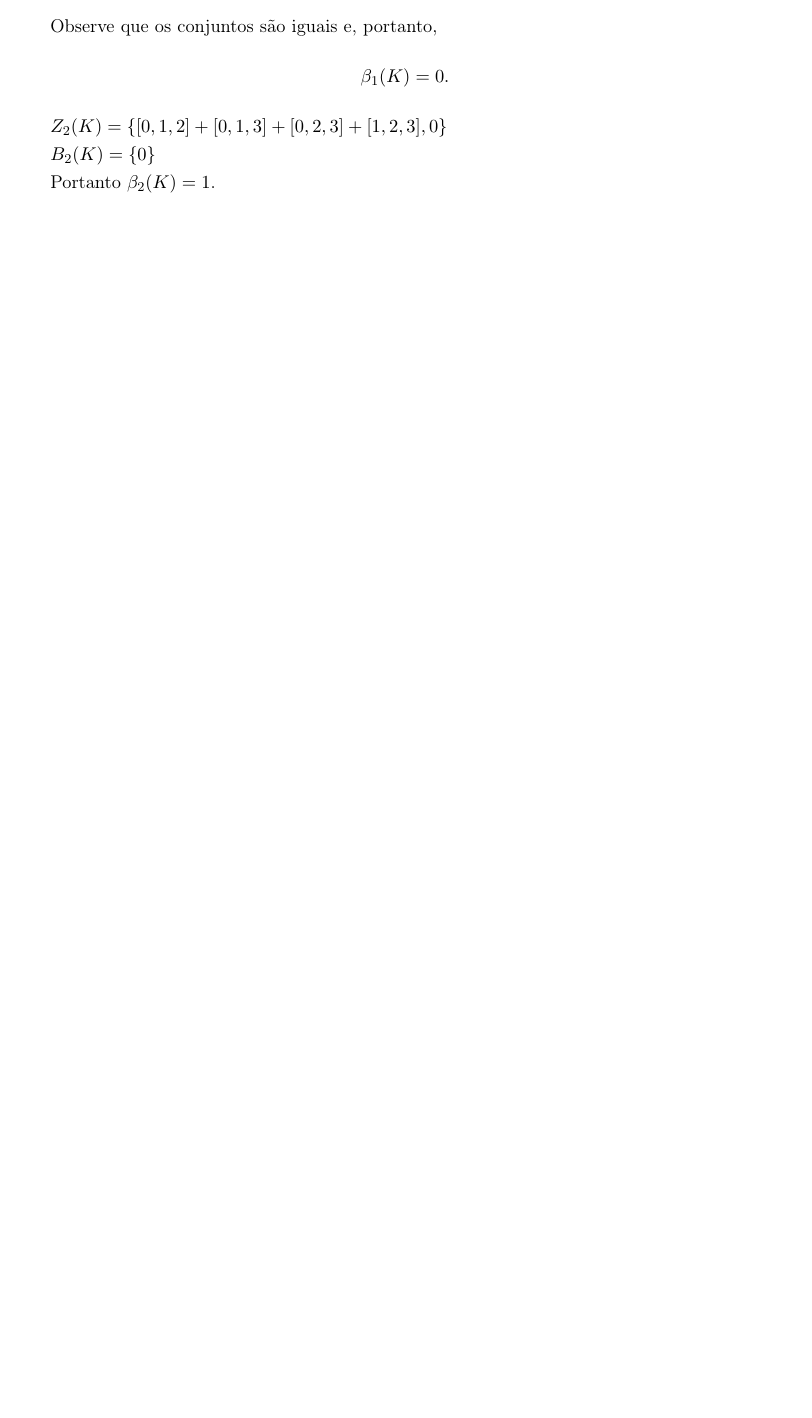
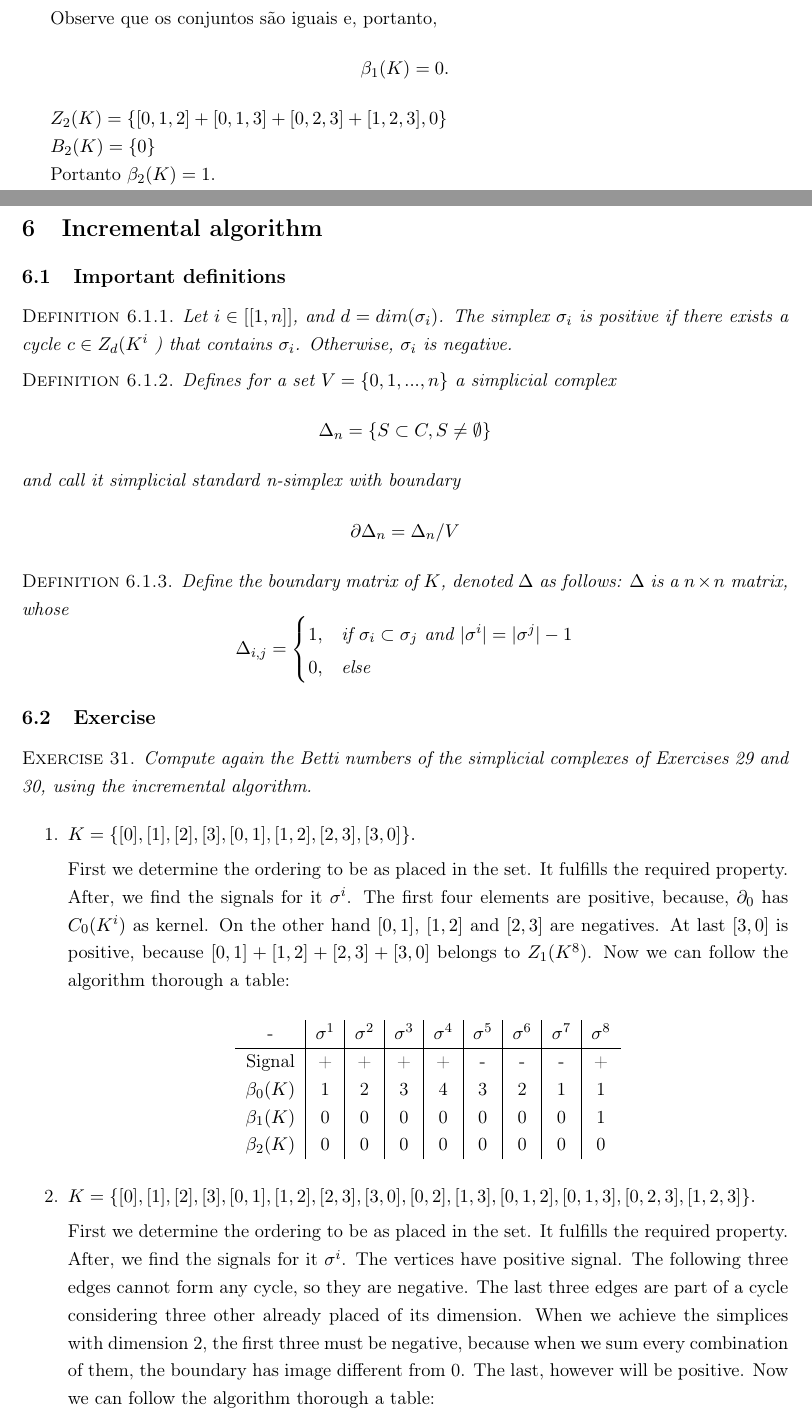
Before and after one commit to lucasmoschen/topological-data-analysis, a LaTeX problem sheet (notes/exercises.tex, which reads notes/sections/section6.tex): part of page 19 of 19 before the commit and two parts of pages 20 and 21 of 23 after it, the two joined at a grey line, cut so that both start at the same text, the shorter picture padded with empty space. Compiled offline with pdfLaTeX.

Commit message:
add sketch exercises

```diff
--- a/notes/exercises.tex
+++ b/notes/exercises.tex
@@ -100,4 +102,12 @@ bindingoffset=0mm, top=20mm,bottom=20mm}
 
 \input{sections/section5.tex}
 
+\newpage
+
+\section{Incremental algorithm}
+
+\input{sections/section6.tex}
+
+\newpage
+
 \end{document}
--- /dev/null
+++ b/notes/sections/section6.tex
@@ -0,0 +1,64 @@
+\subsection{Important definitions}
+
+\begin{definition}
+    Let $i \in [[1, n]]$, and $d = dim(\sigma_i)$. The simplex $\sigma_i$ is
+    positive if there exists a cycle $c \in Z_d(K^i$ ) that contains
+    $\sigma_i$. Otherwise, $\sigma_i$ is negative.
+\end{definition}
+
+\begin{definition}
+    Defines for a set $V = \{0,1,...,n\}$ a simplicial complex
+    $$
+    \Delta_n = \{S \subset C, S \neq \emptyset\}
+    $$
+    and call it simplicial standard n-simplex with boundary
+    $$
+    \partial \Delta_n = \Delta_n/V
+    $$
+\end{definition}
+
+\begin{definition}
+    Define the boundary matrix of $K$, denoted $\Delta$ as follows:
+    $\Delta$ is a $n \times n$ matrix, whose
+    $$\Delta_{i,j} = \begin{cases}
+    1, &\text{if }\sigma_i \subset \sigma_j \text{ and } |\sigma^i| =
+    |\sigma^j| - 1 \\
+    0, &\text{else}
+    \end{cases}$$
+\end{definition}
+
+\subsection{Exercise}
+
+\begin{exercise}
+    Compute again the Betti numbers of the simplicial complexes of Exercises 29 and 30, using the incremental algorithm.
+\end{exercise}
+
+\begin{enumerate}
+    \item    $K = \{[0], [1], [2], [3], [0, 1], [1, 2], [2, 3], [3, 0]\}.$
+
+    First we determine the ordering to be as placed in the set. It fulfills the
+    required property. After, we find the signals for it $\sigma^i$. The first
+    four elements are positive, because, $\partial_0$ has $C_0(K^i)$ as
+    kernel. On the other hand $[0,1]$, $[1,2]$ and $[2,3]$ are negatives. At
+    last $[3,0]$ is positive, because $[0,1] + [1,2] + [2,3] + [3,0]$ belongs
+    to $Z_1(K^8)$. Now we can follow the algorithm thorough a table:
+
+    \begin{center}
+        \begin{tabular}{ c|c|c|c|c|c|c|c|c}
+         - & $\sigma^1$ & $\sigma^2$ & $\sigma^3$ & $\sigma^4$ & $\sigma^5$ &
+         $\sigma^6$ & $\sigma^7$ &$\sigma^8$ \\
+         \hline
+         Signal & + & + & + & + & - & - & - & + \\
+         $\beta_0(K)$ & 1 & 2 & 3 & 4 & 3 & 2 & 1 & 1 \\
+         $\beta_1(K)$ & 0 & 0 & 0 & 0 & 0 & 0 & 0 & 1\\
+         $\beta_2(K)$ & 0 & 0 & 0 & 0 & 0 & 0 & 0 & 0\\
+
+        \end{tabular}
+    \end{center}
+
+    \item  $K = \{[0], [1], [2], [3], [0, 1], [1, 2], [2, 3], [3, 0], [0, 2], [1, 3], [0, 1, 2], [0, 1, 3], [0, 2, 3], [1, 2, 3]\}.
+    $
+
+    First we determine the ordering to be as placed in the set. It fulfills
+    the required property. After, we find the signals for it $\sigma^i$.  The vertices have positive signal. The following three edges cannot form any cycle, so they are negative. The last three edges are part of a cycle considering three other already placed of its dimension. When we achieve the simplices with dimension 2, the first three must be negative, because when we sum every combination of them, the boundary has image different from 0. The last, however will be positive.
+    Now we can follow the algorithm thorough a table:
@@ -0,0 +78 @@
+    \end{center}
```
Also changed, not shown: notes/sections/section5.tex (+3 -1 lines), notes/exercises.pdf, notes/exercises.tex (2 more changed lines), notes/sections/section6.tex (100 more changed lines).
